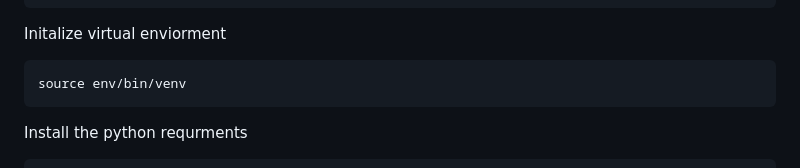
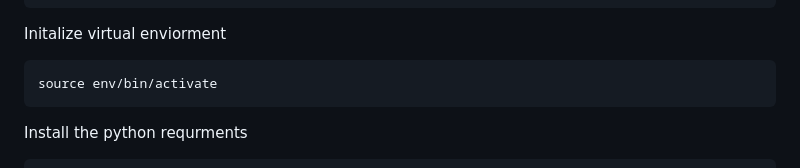
Before and after one commit to VariousTurtle/EAS-Decoder, a Markdown page: README.md, the part around the change. Rendered like a GitHub page.

```diff
--- a/README.md
+++ b/README.md
@@ -48,7 +48,7 @@ make a virtual environment
 
 Initalize virtual enviorment
 
-    source env/bin/venv
+    source env/bin/activate
 
 Install the python requrments
 
```
